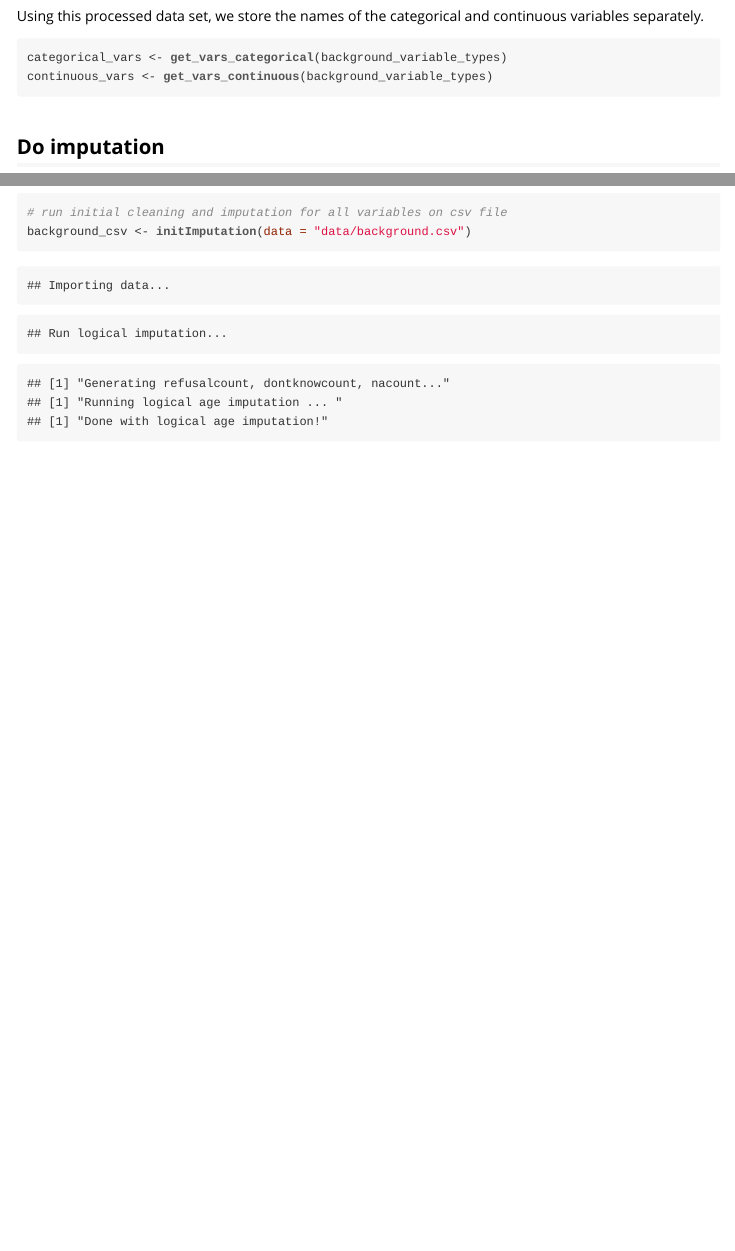
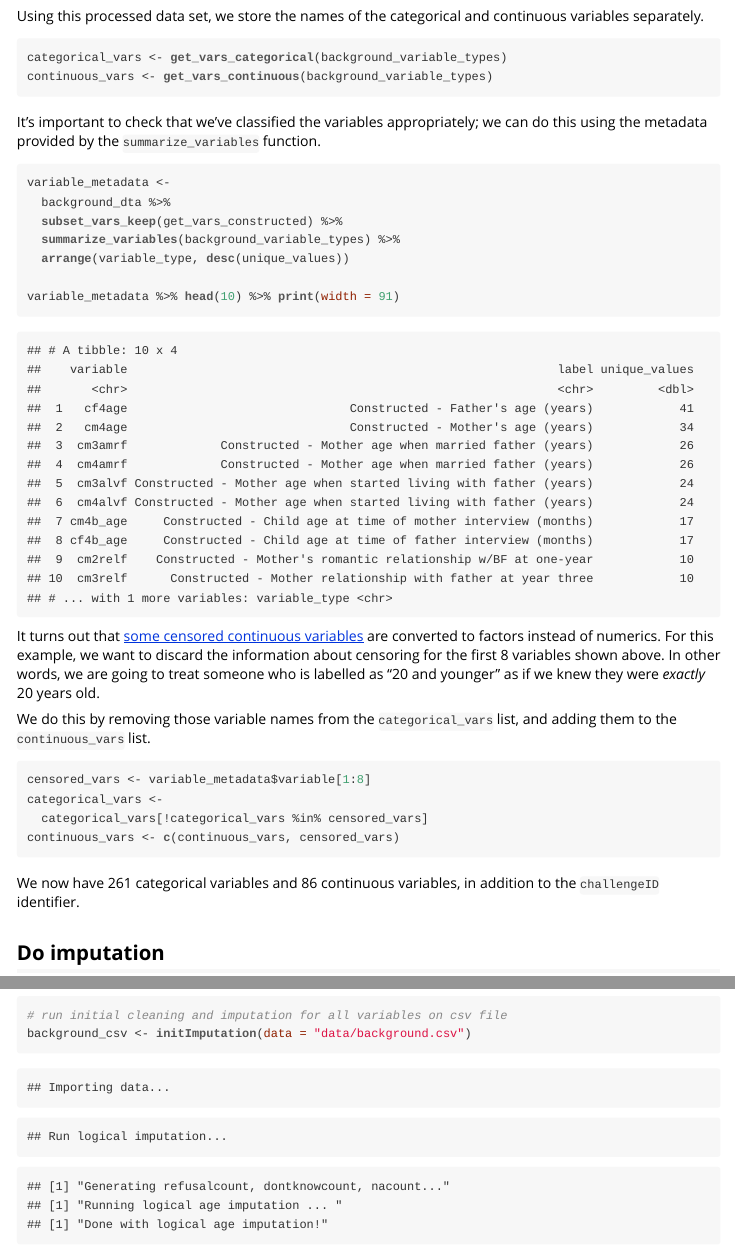
Before and after one commit to ccgilroy/ffc-data-processing, an R Markdown document (vignettes/integration.Rmd): the page in a window 1100 px wide, from 1210 px down, and a second part further down, joined at a grey line. The pictures show the output file vignettes/integration.html that the author committed with the source, opened offline.

Commit message:
extend integration example by adding section on how to handle censored continuous variables

````diff
--- a/vignettes/integration.Rmd
+++ b/vignettes/integration.Rmd
@@ -63,6 +63,31 @@ Using this processed data set, we store the names of the categorical and continu
 categorical_vars <- get_vars_categorical(background_variable_types)
 continuous_vars <- get_vars_continuous(background_variable_types)
 ```
+
+It's important to check that we've classified the variables appropriately; we can do this using the metadata provided by the `summarize_variables` function.
+
+```{r variable_types3}
+variable_metadata <-
+  background_dta %>%
+  subset_vars_keep(get_vars_constructed) %>%
+  summarize_variables(background_variable_types) %>%
+  arrange(variable_type, desc(unique_values))
+
+variable_metadata %>% head(10) %>% print(width = 91)
+```
+
+It turns out that [some censored continuous variables](https://github.com/ccgilroy/ffc-data-processing#censored-variables) are converted to factors instead of numerics. For this example, we want to discard the information about censoring for the first 8 variables shown above. In other words, we are going to treat someone who is labelled as "20 and younger" as if we knew they were *exactly* 20 years old.
+
+We do this by removing those variable names from the `categorical_vars` list, and adding them to the `continuous_vars` list.
+
+```{r variable_types4}
+censored_vars <- variable_metadata$variable[1:8]
+categorical_vars <-
+  categorical_vars[!categorical_vars %in% censored_vars]
+continuous_vars <- c(continuous_vars, censored_vars)
+```
+
+We now have `r length(categorical_vars)` categorical variables and `r length(continuous_vars)` continuous variables, in addition to the `challengeID` identifier.
 
 ## Do imputation
 
````
Also changed, not shown: vignettes/integration.html.
